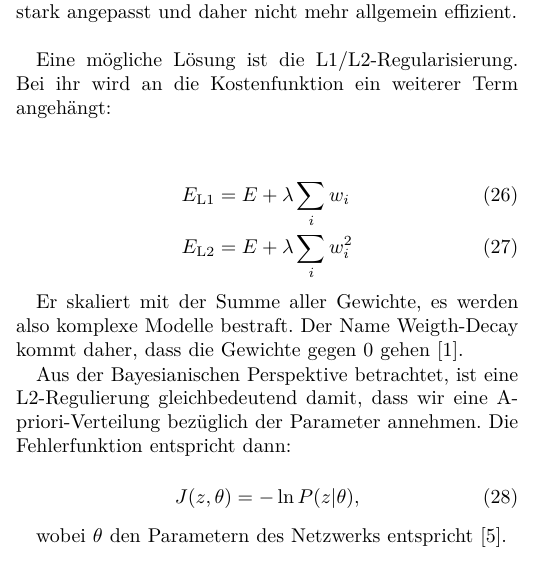
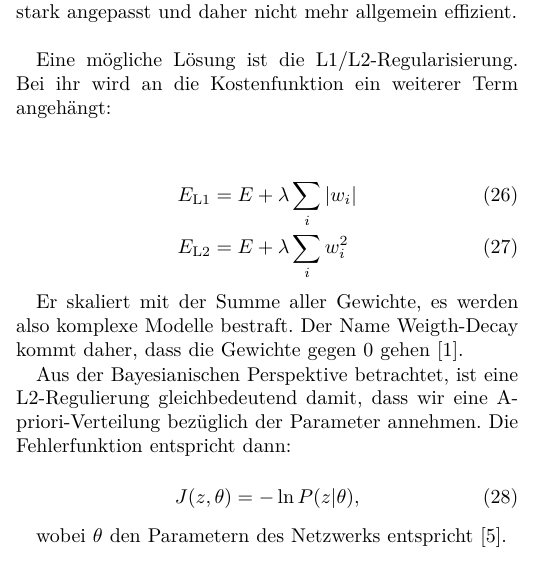
Before and after one commit to krenzland/ProSeminararbeit-Neuronale-Netze, a LaTeX paper (NeuralNetworks.tex, which reads section3.tex): part of one column of page 5 of 6, cut so that both start at the same text. Compiled offline with XeLaTeX.

Commit message:
Fixed L1-Reg.

```diff
--- a/section3.tex
+++ b/section3.tex
@@ -54,7 +54,7 @@ Ein Problem, dass in der Praxis auftreten kann, ist das so genannte Overfitting,
 Eine mögliche Lösung ist die L1/L2-Regularisierung. Bei ihr wird an die Kostenfunktion ein weiterer Term angehängt:\\
 
 \begin{IEEEeqnarray}{rCl}
-E_{\text{L1}} & = & E + \lambda \sum_i w_i
+E_{\text{L1}} & = & E + \lambda \sum_i \left| w_i \right|
 \\
 E_{\text{L2}} & = & E + \lambda \sum_i w_i^2
 \end{IEEEeqnarray}
```
